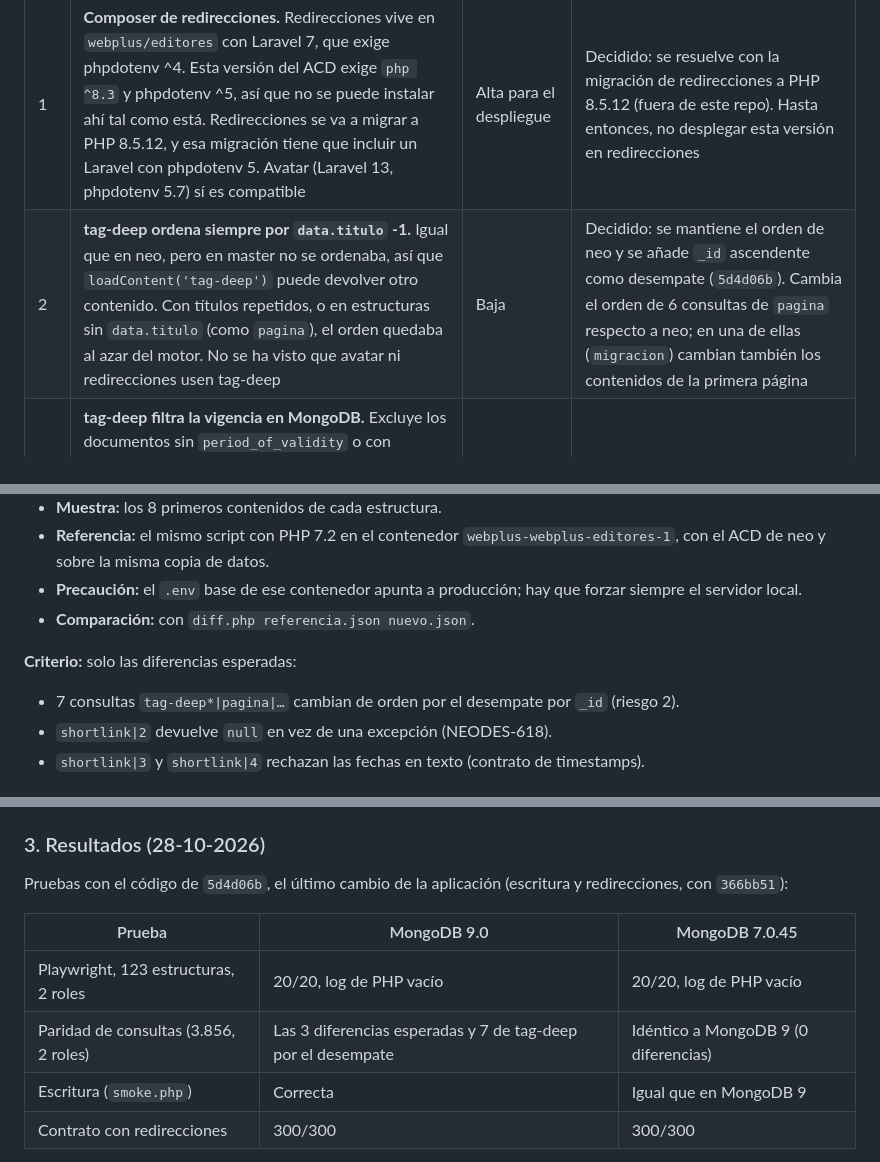
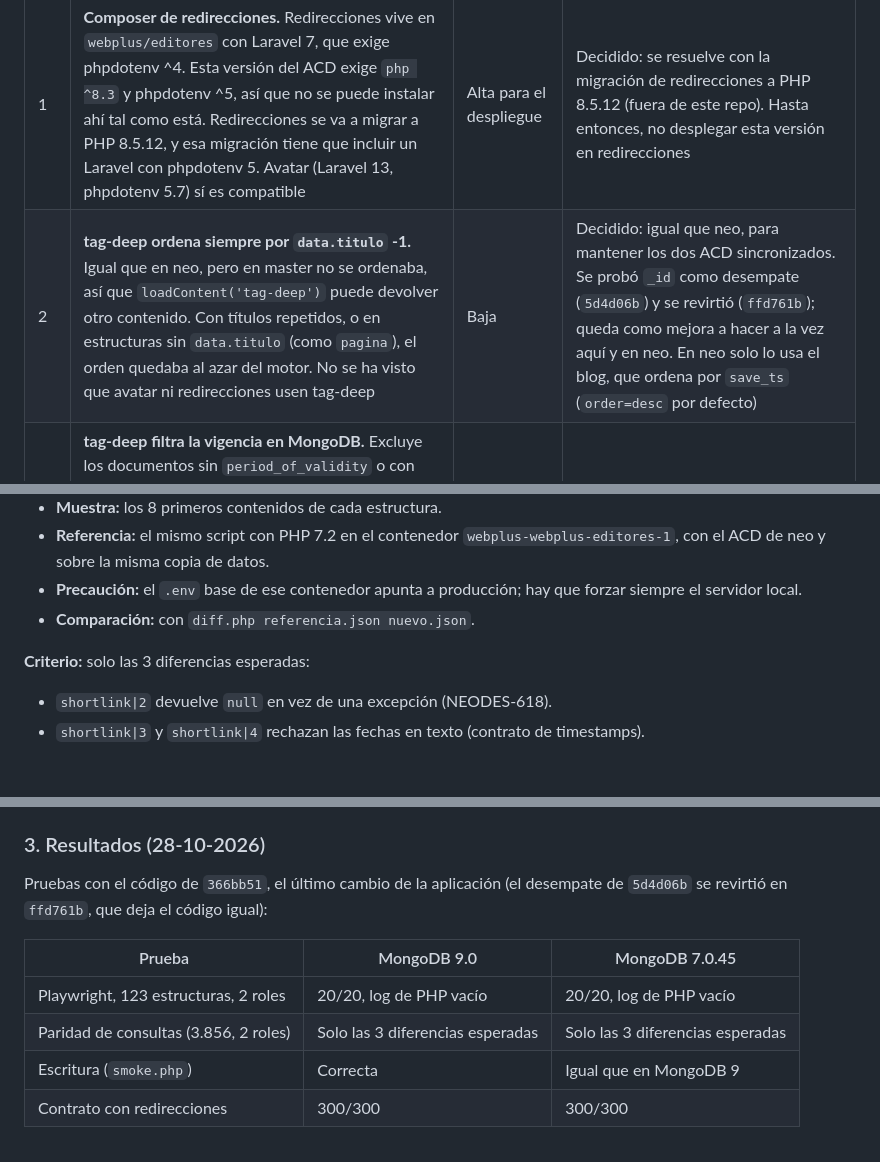
Before and after one commit to movistarplustad/acd, a Markdown page: MIGRACION_PHP85.md, 3 parts joined by grey strips. Drawn GitHub-style.

Commit message:
Documento de migración: tag-deep ordena igual que neo
Co-Authored-By: Claude Opus 5.5 <noreply@anthropic.com>

```diff
--- a/MIGRACION_PHP85.md
+++ b/MIGRACION_PHP85.md
@@ -121,7 +120,7 @@ Al declarar las propiedades que antes eran dinámicas, hay que ponerlas **al fin
 | # | Asunto | Gravedad | Estado |
 |---|---|---|---|
 | 1 | **Composer de redirecciones.** Redirecciones vive en `webplus/editores` con Laravel 7, que exige phpdotenv ^4. Esta versión del ACD exige `php ^8.3` y phpdotenv ^5, así que no se puede instalar ahí tal como está. Redirecciones se va a migrar a PHP 8.5.12, y esa migración tiene que incluir un Laravel con phpdotenv 5. Avatar (Laravel 13, phpdotenv 5.7) sí es compatible | Alta para el despliegue | Decidido: se resuelve con la migración de redirecciones a PHP 8.5.12 (fuera de este repo). Hasta entonces, no desplegar esta versión en redirecciones |
-| 2 | **tag-deep ordena siempre por `data.titulo` -1.** Igual que en neo, pero en master no se ordenaba, así que `loadContent('tag-deep')` puede devolver otro contenido. Con títulos repetidos, o en estructuras sin `data.titulo` (como `pagina`), el orden quedaba al azar del motor. No se ha visto que avatar ni redirecciones usen tag-deep | Baja | Decidido: se mantiene el orden de neo y se añade `_id` ascendente como desempate (`5d4d06b`). Cambia el orden de 6 consultas de `pagina` respecto a neo; en una de ellas (`migracion`) cambian también los contenidos de la primera página |
+| 2 | **tag-deep ordena siempre por `data.titulo` -1.** Igual que en neo, pero en master no se ordenaba, así que `loadContent('tag-deep')` puede devolver otro contenido. Con títulos repetidos, o en estructuras sin `data.titulo` (como `pagina`), el orden quedaba al azar del motor. No se ha visto que avatar ni redirecciones usen tag-deep | Baja | Decidido: igual que neo, para mantener los dos ACD sincronizados. Se probó `_id` como desempate (`5d4d06b`) y se revirtió (`ffd761b`); queda como mejora a hacer a la vez aquí y en neo. En neo solo lo usa el blog, que ordena por `save_ts` (`order=desc` por defecto) |
 | 3 | **tag-deep filtra la vigencia en MongoDB.** Excluye los documentos sin `period_of_validity` o con `start`/`end` a `null`, que en PHP se trataban como sin límite. Solo afecta a documentos antiguos, porque al guardar se escribe `''`. `alias-id-deep` ya lo hacía en master | Baja-media | Por decidir |
 | 4 | **`ACD_ROL_EDITOR` en los consumidores.** Si no está definida, o si se comparte sesión con un login de editor del ACD, `all` oculta los contenidos con tag `blog`. `editor-search` no aplica el filtro, igual que en neo | Baja | Definirla en avatar y redirecciones |
 | 5 | **`content.php?s[]=x`.** Ahora da TypeError (500); antes, un aviso. Solo afecta a usuarios autenticados | Baja | Pendiente |
@@ -181,8 +180,7 @@ tests/e2e/entorno.sh down
 - **Precaución:** el `.env` base de ese contenedor apunta a producción; hay que forzar siempre el servidor local.
 - **Comparación:** con `diff.php referencia.json nuevo.json`.
 
-**Criterio:** solo las diferencias esperadas:
-- 7 consultas `tag-deep*|pagina|…` cambian de orden por el desempate por `_id` (riesgo 2).
+**Criterio:** solo las 3 diferencias esperadas:
 - `shortlink|2` devuelve `null` en vez de una excepción (NEODES-618).
 - `shortlink|3` y `shortlink|4` rechazan las fechas en texto (contrato de timestamps).
 
@@ -225,12 +223,12 @@ No están automatizadas. Hay que hacerlas en el entorno de preproducción, con l
 
 ### 3. Resultados (28-10-2026)
 
-Pruebas con el código de `5d4d06b`, el último cambio de la aplicación (escritura y redirecciones, con `366bb51`):
+Pruebas con el código de `366bb51`, el último cambio de la aplicación (el desempate de `5d4d06b` se revirtió en `ffd761b`, que deja el código igual):
 
 | Prueba | MongoDB 9.0 | MongoDB 7.0.45 |
 |---|---|---|
 | Playwright, 123 estructuras, 2 roles | 20/20, log de PHP vacío | 20/20, log de PHP vacío |
-| Paridad de consultas (3.856, 2 roles) | Las 3 diferencias esperadas y 7 de tag-deep por el desempate | Idéntico a MongoDB 9 (0 diferencias) |
+| Paridad de consultas (3.856, 2 roles) | Solo las 3 diferencias esperadas | Solo las 3 diferencias esperadas |
 | Escritura (`smoke.php`) | Correcta | Igual que en MongoDB 9 |
 | Contrato con redirecciones | 300/300 | 300/300 |
 
```
Also changed, not shown: other parts of MIGRACION_PHP85.md (+0 -1 lines).
